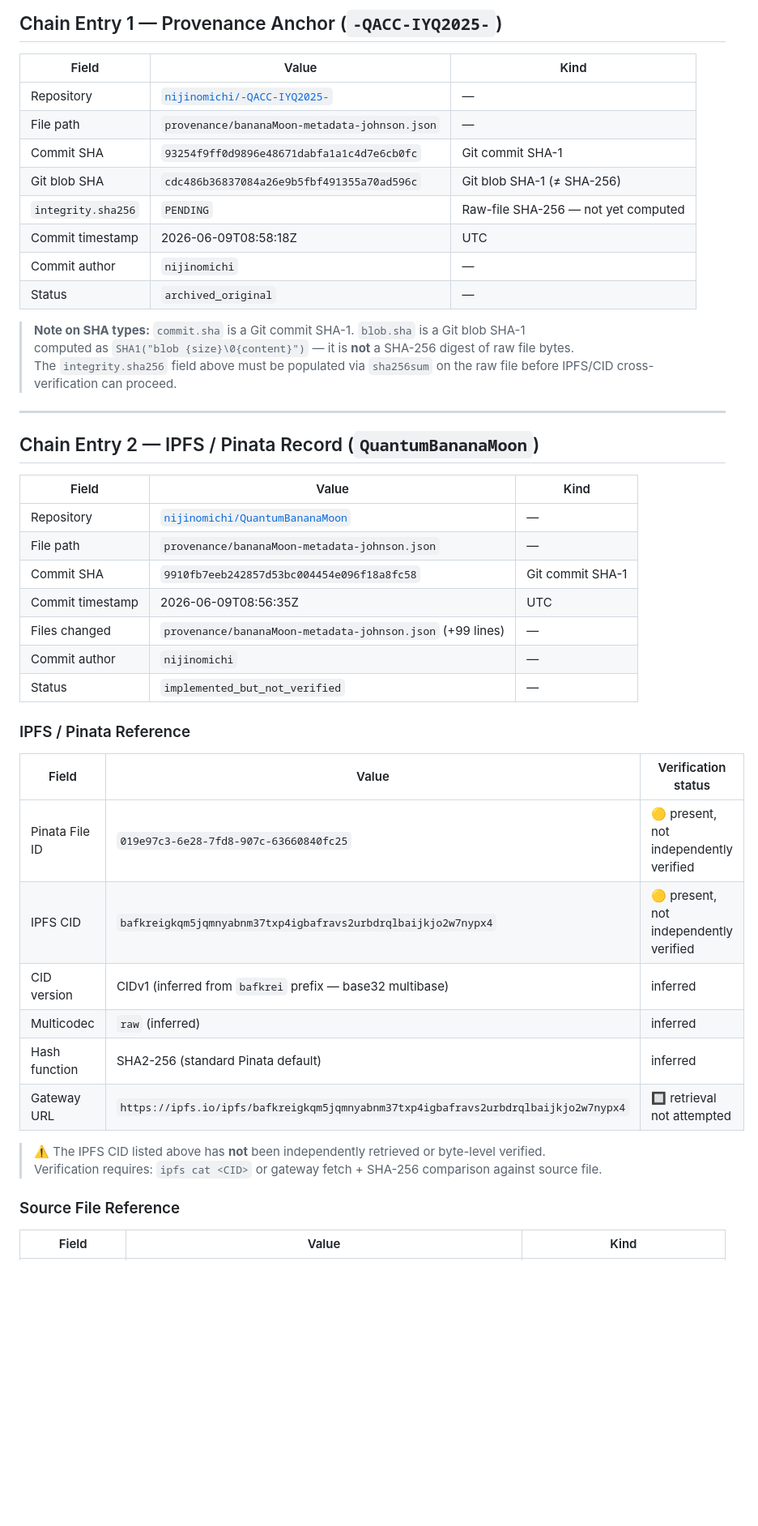
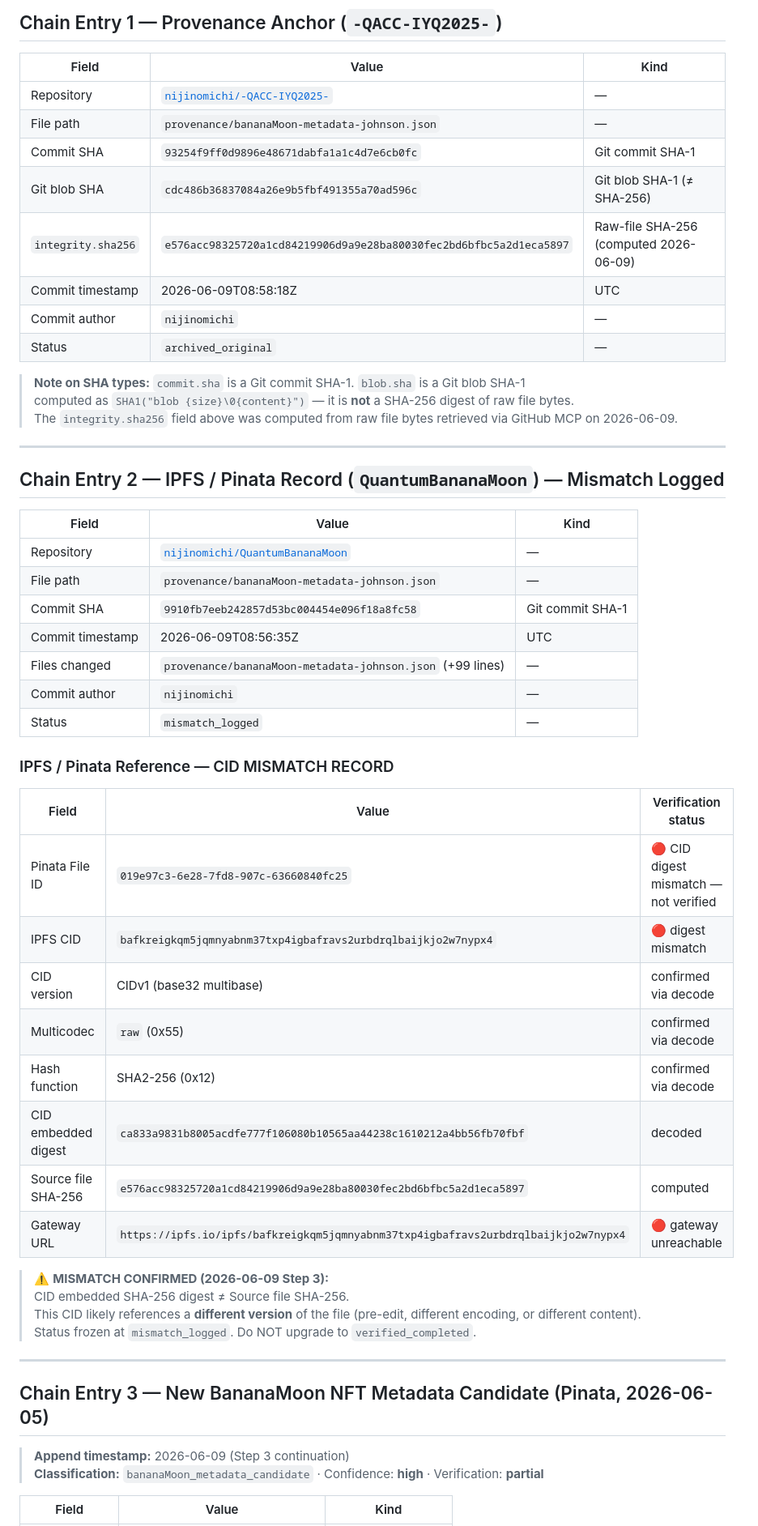
Before and after one commit to nijinomichi/-QACC-IYQ2025-, a Markdown page: provenance/ipfs-provenance-chain.md, the part around one of its changes. Shown at 81% size. Rendered like a GitHub page; blank space fills up the shorter version.

```diff
--- a/provenance/ipfs-provenance-chain.md
+++ b/provenance/ipfs-provenance-chain.md
@@ -23,18 +23,18 @@
 | File path | `provenance/bananaMoon-metadata-johnson.json` | — |
 | Commit SHA | `93254f9ff0d9896e48671dabfa1a1c4d7e6cb0fc` | Git commit SHA-1 |
 | Git blob SHA | `cdc486b36837084a26e9b5fbf491355a70ad596c` | Git blob SHA-1 (≠ SHA-256) |
-| `integrity.sha256` | `PENDING` | Raw-file SHA-256 — not yet computed |
+| `integrity.sha256` | `e576acc98325720a1cd84219906d9a9e28ba80030fec2bd6bfbc5a2d1eca5897` | Raw-file SHA-256 (computed 2026-06-09) |
 | Commit timestamp | 2026-06-09T08:58:18Z | UTC |
 | Commit author | `nijinomichi` | — |
 | Status | `archived_original` | — |
 
 > **Note on SHA types:** `commit.sha` is a Git commit SHA-1. `blob.sha` is a Git blob SHA-1
 > computed as `SHA1("blob {size}\0{content}")` — it is **not** a SHA-256 digest of raw file bytes.
-> The `integrity.sha256` field above must be populated via `sha256sum` on the raw file before IPFS/CID cross-verification can proceed.
+> The `integrity.sha256` field above was computed from raw file bytes retrieved via GitHub MCP on 2026-06-09.
 
 ---
 
-## Chain Entry 2 — IPFS / Pinata Record (`QuantumBananaMoon`)
+## Chain Entry 2 — IPFS / Pinata Record (`QuantumBananaMoon`) — Mismatch Logged
 
 | Field | Value | Kind |
 |---|---|---|
@@ -44,23 +44,32 @@
 | Commit timestamp | 2026-06-09T08:56:35Z | UTC |
 | Files changed | `provenance/bananaMoon-metadata-johnson.json` (+99 lines) | — |
 | Commit author | `nijinomichi` | — |
-| Status | `implemented_but_not_verified` | — |
+| Status | `mismatch_logged` | — |
 
-### IPFS / Pinata Reference
+### IPFS / Pinata Reference — CID MISMATCH RECORD
 
 | Field | Value | Verification status |
 |---|---|---|
-| Pinata File ID | `019e97c3-6e28-7fd8-907c-63660840fc25` | 🟡 present, not independently verified |
-| IPFS CID | `bafkreigkqm5jqmnyabnm37txp4igbafravs2urbdrqlbaijkjo2w7nypx4` | 🟡 present, not independently verified |
-| CID version | CIDv1 (inferred from `bafkrei` prefix — base32 multibase) | inferred |
-| Multicodec | `raw` (inferred) | inferred |
-| Hash function | SHA2-256 (standard Pinata default) | inferred |
-| Gateway URL | `https://ipfs.io/ipfs/bafkreigkqm5jqmnyabnm37txp4igbafravs2urbdrqlbaijkjo2w7nypx4` | 🔲 retrieval not attempted |
+| Pinata File ID | `019e97c3-6e28-7fd8-907c-63660840fc25` | 🔴 CID digest mismatch — not verified |
+| IPFS CID | `bafkreigkqm5jqmnyabnm37txp4igbafravs2urbdrqlbaijkjo2w7nypx4` | 🔴 digest mismatch |
+| CID version | CIDv1 (base32 multibase) | confirmed via decode |
+| Multicodec | `raw` (0x55) | confirmed via decode |
+| Hash function | SHA2-256 (0x12) | confirmed via decode |
+| CID embedded digest | `ca833a9831b8005acdfe777f106080b10565aa44238c1610212a4bb56fb70fbf` | decoded |
+| Source file SHA-256 | `e576acc98325720a1cd84219906d9a9e28ba80030fec2bd6bfbc5a2d1eca5897` | computed |
+| Gateway URL | `https://ipfs.io/ipfs/bafkreigkqm5jqmnyabnm37txp4igbafravs2urbdrqlbaijkjo2w7nypx4` | 🔴 gateway unreachable |
 
-> ⚠️ The IPFS CID listed above has **not** been independently retrieved or byte-level verified.
-> Verification requires: `ipfs cat <CID>` or gateway fetch + SHA-256 comparison against source file.
+> ⚠️ **MISMATCH CONFIRMED (2026-06-09 Step 3):**
+> CID embedded SHA-256 digest ≠ Source file SHA-256.
+> This CID likely references a **different version** of the file (pre-edit, different encoding, or different content).
+> Status frozen at `mismatch_logged`. Do NOT upgrade to `verified_completed`.
 
-### Source File Reference
+---
+
+## Chain Entry 3 — New BananaMoon NFT Metadata Candidate (Pinata, 2026-06-05)
+
+> **Append timestamp:** 2026-06-09 (Step 3 continuation)
+> **Classification:** `bananaMoon_metadata_candidate` · Confidence: **high** · Verification: **partial**
 
 | Field | Value | Kind |
 |---|---|---|
```
Also changed, not shown: other parts of provenance/ipfs-provenance-chain.md (+84 -23 lines).
